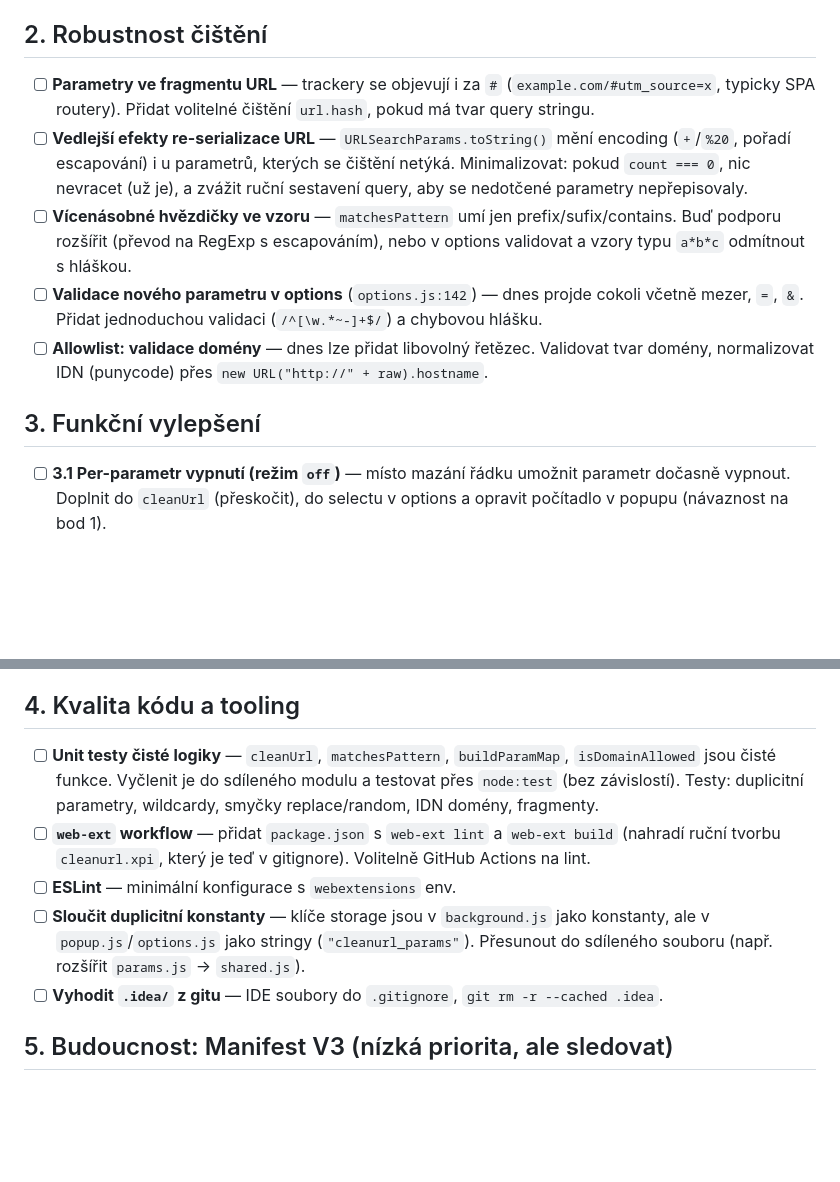
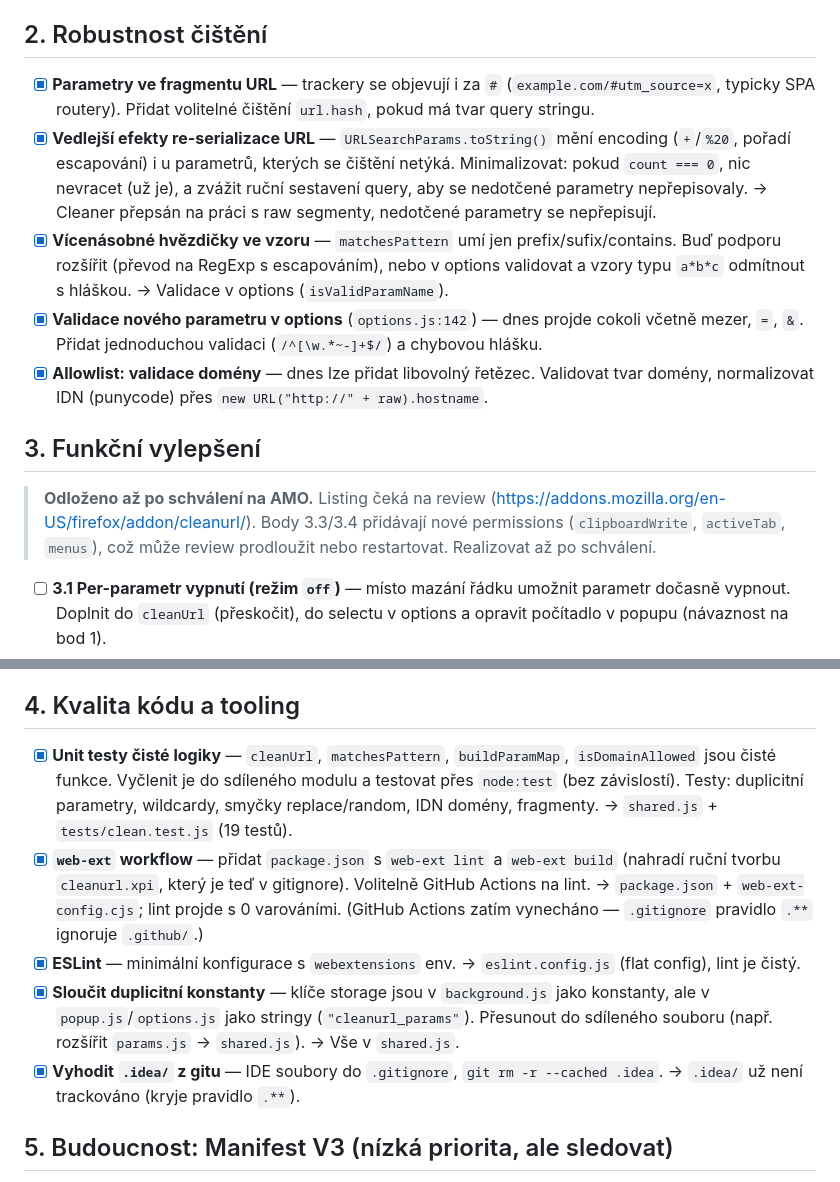
Before and after one commit to martyd420/firefox-cleanurl, a Markdown page: plan-improvements.md, 2 parts joined by grey strips. GitHub-like rendering; blank space fills up the shorter version.

Commit message:
Mark phases 2 & 4 done; note phase 3 deferred until AMO approval
Co-Authored-By: Claude Fable 5 <noreply@anthropic.com>

```diff
--- a/plan-improvements.md
+++ b/plan-improvements.md
@@ -11,13 +11,18 @@ Stav: návrh k diskusi. Položky jsou seřazené podle priority; každá fáze j
 
 ## 2. Robustnost čištění
 
-- [ ] **Parametry ve fragmentu URL** — trackery se objevují i za `#` (`example.com/#utm_source=x`, typicky SPA routery). Přidat volitelné čištění `url.hash`, pokud má tvar query stringu.
-- [ ] **Vedlejší efekty re-serializace URL** — `URLSearchParams.toString()` mění encoding (`+`/`%20`, pořadí escapování) i u parametrů, kterých se čištění netýká. Minimalizovat: pokud `count === 0`, nic nevracet (už je), a zvážit ruční sestavení query, aby se nedotčené parametry nepřepisovaly.
-- [ ] **Vícenásobné hvězdičky ve vzoru** — `matchesPattern` umí jen prefix/sufix/contains. Buď podporu rozšířit (převod na RegExp s escapováním), nebo v options validovat a vzory typu `a*b*c` odmítnout s hláškou.
-- [ ] **Validace nového parametru v options** (`options.js:142`) — dnes projde cokoli včetně mezer, `=`, `&`. Přidat jednoduchou validaci (`/^[\w.*~-]+$/`) a chybovou hlášku.
-- [ ] **Allowlist: validace domény** — dnes lze přidat libovolný řetězec. Validovat tvar domény, normalizovat IDN (punycode) přes `new URL("http://" + raw).hostname`.
+- [x] **Parametry ve fragmentu URL** — trackery se objevují i za `#` (`example.com/#utm_source=x`, typicky SPA routery). Přidat volitelné čištění `url.hash`, pokud má tvar query stringu.
+- [x] **Vedlejší efekty re-serializace URL** — `URLSearchParams.toString()` mění encoding (`+`/`%20`, pořadí escapování) i u parametrů, kterých se čištění netýká. Minimalizovat: pokud `count === 0`, nic nevracet (už je), a zvážit ruční sestavení query, aby se nedotčené parametry nepřepisovaly. → Cleaner přepsán na práci s raw segmenty, nedotčené parametry se nepřepisují.
+- [x] **Vícenásobné hvězdičky ve vzoru** — `matchesPattern` umí jen prefix/sufix/contains. Buď podporu rozšířit (převod na RegExp s escapováním), nebo v options validovat a vzory typu `a*b*c` odmítnout s hláškou. → Validace v options (`isValidParamName`).
+- [x] **Validace nového parametru v options** (`options.js:142`) — dnes projde cokoli včetně mezer, `=`, `&`. Přidat jednoduchou validaci (`/^[\w.*~-]+$/`) a chybovou hlášku.
+- [x] **Allowlist: validace domény** — dnes lze přidat libovolný řetězec. Validovat tvar domény, normalizovat IDN (punycode) přes `new URL("http://" + raw).hostname`.
 
 ## 3. Funkční vylepšení
+
+> **Odloženo až po schválení na AMO.** Listing čeká na review
+> (https://addons.mozilla.org/en-US/firefox/addon/cleanurl/). Body 3.3/3.4
+> přidávají nové permissions (`clipboardWrite`, `activeTab`, `menus`), což může
+> review prodloužit nebo restartovat. Realizovat až po schválení.
 
 - [ ] **3.1 Per-parametr vypnutí (režim `off`)** — místo mazání řádku umožnit parametr dočasně vypnout. Doplnit do `cleanUrl` (přeskočit), do selectu v options a opravit počítadlo v popupu (návaznost na bod 1).
 - [ ] **3.2 Export / import nastavení** — JSON soubor s parametry + allowlistem. Dvě tlačítka v options, validace při importu.
@@ -29,11 +34,11 @@ Stav: návrh k diskusi. Položky jsou seřazené podle priority; každá fáze j
 
 ## 4. Kvalita kódu a tooling
 
-- [ ] **Unit testy čisté logiky** — `cleanUrl`, `matchesPattern`, `buildParamMap`, `isDomainAllowed` jsou čisté funkce. Vyčlenit je do sdíleného modulu a testovat přes `node:test` (bez závislostí). Testy: duplicitní parametry, wildcardy, smyčky replace/random, IDN domény, fragmenty.
-- [ ] **`web-ext` workflow** — přidat `package.json` s `web-ext lint` a `web-ext build` (nahradí ruční tvorbu `cleanurl.xpi`, který je teď v gitignore). Volitelně GitHub Actions na lint.
-- [ ] **ESLint** — minimální konfigurace s `webextensions` env.
-- [ ] **Sloučit duplicitní konstanty** — klíče storage jsou v `background.js` jako konstanty, ale v `popup.js`/`options.js` jako stringy (`"cleanurl_params"`). Přesunout do sdíleného souboru (např. rozšířit `params.js` → `shared.js`).
-- [ ] **Vyhodit `.idea/` z gitu** — IDE soubory do `.gitignore`, `git rm -r --cached .idea`.
+- [x] **Unit testy čisté logiky** — `cleanUrl`, `matchesPattern`, `buildParamMap`, `isDomainAllowed` jsou čisté funkce. Vyčlenit je do sdíleného modulu a testovat přes `node:test` (bez závislostí). Testy: duplicitní parametry, wildcardy, smyčky replace/random, IDN domény, fragmenty. → `shared.js` + `tests/clean.test.js` (19 testů).
+- [x] **`web-ext` workflow** — přidat `package.json` s `web-ext lint` a `web-ext build` (nahradí ruční tvorbu `cleanurl.xpi`, který je teď v gitignore). Volitelně GitHub Actions na lint. → `package.json` + `web-ext-config.cjs`; lint projde s 0 varováními. (GitHub Actions zatím vynecháno — `.gitignore` pravidlo `.**` ignoruje `.github/`.)
+- [x] **ESLint** — minimální konfigurace s `webextensions` env. → `eslint.config.js` (flat config), lint je čistý.
+- [x] **Sloučit duplicitní konstanty** — klíče storage jsou v `background.js` jako konstanty, ale v `popup.js`/`options.js` jako stringy (`"cleanurl_params"`). Přesunout do sdíleného souboru (např. rozšířit `params.js` → `shared.js`). → Vše v `shared.js`.
+- [x] **Vyhodit `.idea/` z gitu** — IDE soubory do `.gitignore`, `git rm -r --cached .idea`. → `.idea/` už není trackováno (kryje pravidlo `.**`).
 
 ## 5. Budoucnost: Manifest V3 (nízká priorita, ale sledovat)
 
```
